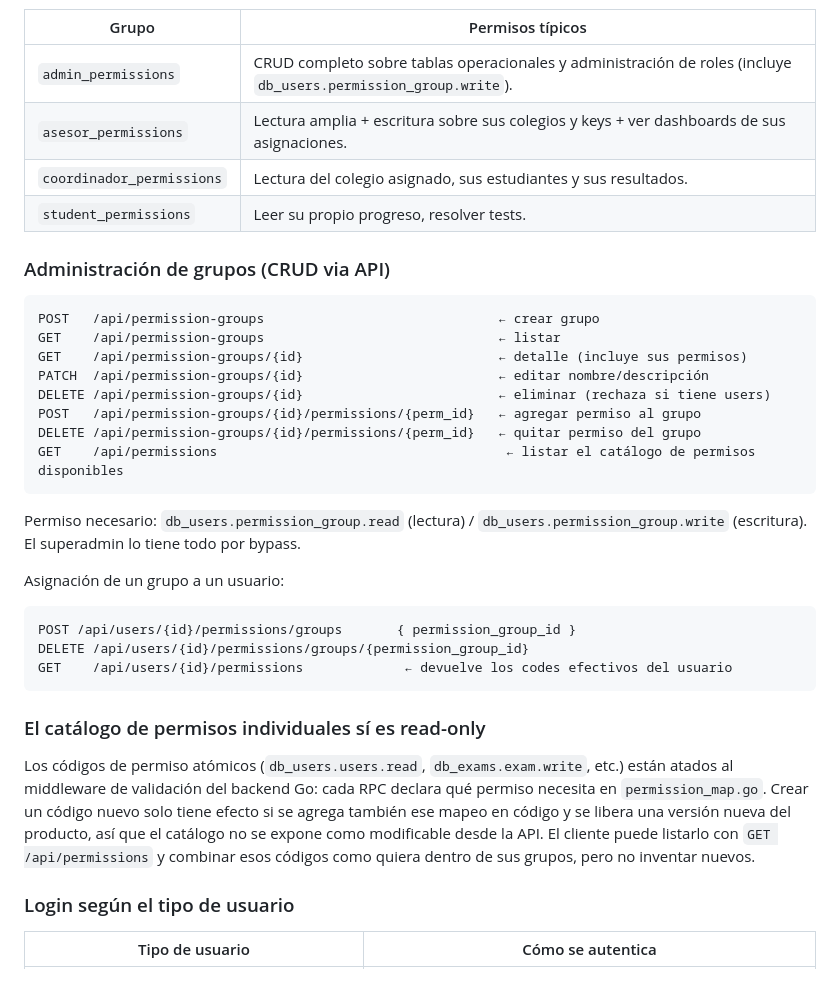
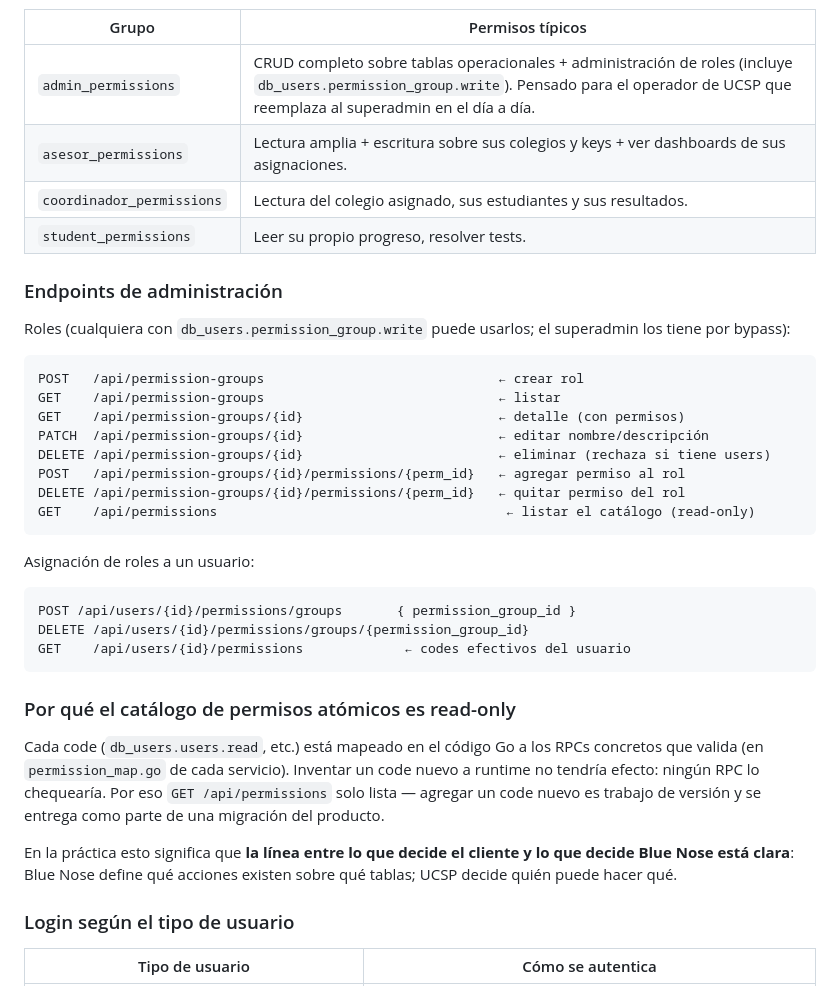
Before and after one commit to blue-nose-pe/mi-prop-backend, a Markdown page: README.md, the part around one of its changes. Rendered like a GitHub page.

````diff
--- a/README.md
+++ b/README.md
@@ -56,46 +125,47 @@ nuevos según necesite.
 
 | Grupo | Permisos típicos |
 |---|---|
-| `admin_permissions` | CRUD completo sobre tablas operacionales y administración de roles (incluye `db_users.permission_group.write`). |
+| `admin_permissions` | CRUD completo sobre tablas operacionales + administración de roles (incluye `db_users.permission_group.write`). Pensado para el operador de UCSP que reemplaza al superadmin en el día a día. |
 | `asesor_permissions` | Lectura amplia + escritura sobre sus colegios y keys + ver dashboards de sus asignaciones. |
 | `coordinador_permissions` | Lectura del colegio asignado, sus estudiantes y sus resultados. |
 | `student_permissions` | Leer su propio progreso, resolver tests. |
 
-### Administración de grupos (CRUD via API)
+### Endpoints de administración
+
+Roles (cualquiera con `db_users.permission_group.write` puede usarlos;
+el superadmin los tiene por bypass):
 
 ```
-POST   /api/permission-groups                              ← crear grupo
+POST   /api/permission-groups                              ← crear rol
 GET    /api/permission-groups                              ← listar
-GET    /api/permission-groups/{id}                         ← detalle (incluye sus permisos)
+GET    /api/permission-groups/{id}                         ← detalle (con permisos)
 PATCH  /api/permission-groups/{id}                         ← editar nombre/descripción
 DELETE /api/permission-groups/{id}                         ← eliminar (rechaza si tiene users)
-POST   /api/permission-groups/{id}/permissions/{perm_id}   ← agregar permiso al grupo
-DELETE /api/permission-groups/{id}/permissions/{perm_id}   ← quitar permiso del grupo
-GET    /api/permissions                                     ← listar el catálogo de permisos disponibles
+POST   /api/permission-groups/{id}/permissions/{perm_id}   ← agregar permiso al rol
+DELETE /api/permission-groups/{id}/permissions/{perm_id}   ← quitar permiso del rol
+GET    /api/permissions                                     ← listar el catálogo (read-only)
 ```
 
-Permiso necesario: `db_users.permission_group.read` (lectura) /
-`db_users.permission_group.write` (escritura). El superadmin lo tiene
-todo por bypass.
-
-Asignación de un grupo a un usuario:
+Asignación de roles a un usuario:
 
 ```
 POST /api/users/{id}/permissions/groups       { permission_group_id }
 DELETE /api/users/{id}/permissions/groups/{permission_group_id}
-GET    /api/users/{id}/permissions             ← devuelve los codes efectivos del usuario
+GET    /api/users/{id}/permissions             ← codes efectivos del usuario
 ```
 
-### El catálogo de permisos individuales sí es read-only
+### Por qué el catálogo de permisos atómicos es read-only
 
-Los códigos de permiso atómicos (`db_users.users.read`,
-`db_exams.exam.write`, etc.) están atados al middleware de validación del
-backend Go: cada RPC declara qué permiso necesita en `permission_map.go`.
-Crear un código nuevo solo tiene efecto si se agrega también ese mapeo en
-código y se libera una versión nueva del producto, así que el catálogo
-no se expone como modificable desde la API. El cliente puede listarlo
-con `GET /api/permissions` y combinar esos códigos como quiera dentro de
-sus grupos, pero no inventar nuevos.
+Cada code (`db_users.users.read`, etc.) está mapeado en el código Go a
+los RPCs concretos que valida (en `permission_map.go` de cada servicio).
+Inventar un code nuevo a runtime no tendría efecto: ningún RPC lo
+chequearía. Por eso `GET /api/permissions` solo lista — agregar un code
+nuevo es trabajo de versión y se entrega como parte de una migración
+del producto.
+
+En la práctica esto significa que **la línea entre lo que decide el
+cliente y lo que decide Blue Nose está clara**: Blue Nose define qué
+acciones existen sobre qué tablas; UCSP decide quién puede hacer qué.
 
 ### Login según el tipo de usuario
 
````
Also changed, not shown: other parts of README.md (+81 -12 lines).
